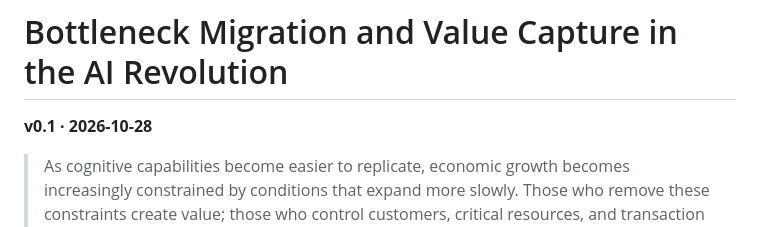
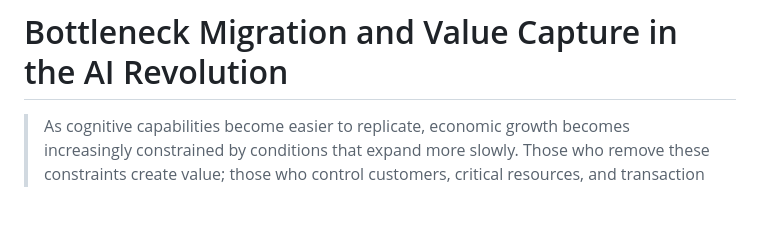
Before and after one commit to neekitalian/ai-bottleneck-theory, a Markdown page: README.md, the part around the change. Drawn GitHub-style; blank space fills up the shorter version.

```diff
--- a/README.md
+++ b/README.md
@@ -1,6 +1,4 @@
 # Bottleneck Migration and Value Capture in the AI Revolution
-
-**v0.1 · 2026-10-28**
 
 > As cognitive capabilities become easier to replicate, economic growth becomes increasingly constrained by conditions that expand more slowly. Those who remove these constraints create value; those who control customers, critical resources, and transaction terms may be able to retain the returns over time.
 
```
Also changed, not shown: ai-bottleneck-theory-v01.md (+1 -3 lines).
